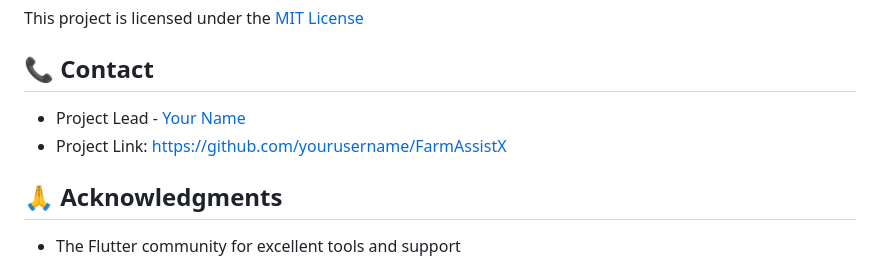
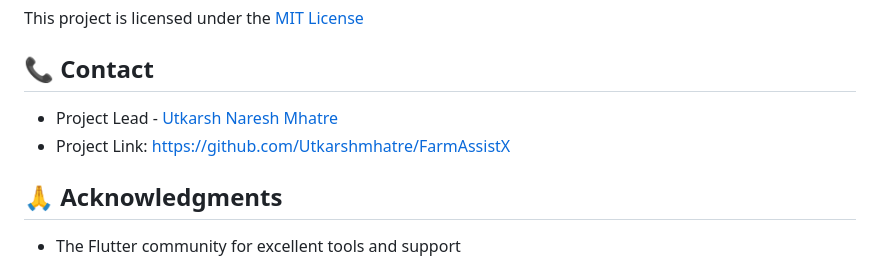
Before and after one commit to Utkarshmhatre/Assistant_For_Farmers, a Markdown page: README.md, the part around the change. GitHub-like rendering.

```diff
--- a/README.md
+++ b/README.md
@@ -84,8 +84,8 @@ We welcome contributions to FarmAssistX! Please read our contributing guidelines
 This project is licensed under the [MIT License](LICENSE)
 
 ## 📞 Contact
-- Project Lead - [Your Name](mailto:your.email@domain.com)
-- Project Link: [https://github.com/yourusername/FarmAssistX](https://github.com/yourusername/FarmAssistX)
+- Project Lead - [Utkarsh Naresh Mhatre](mailto:utkarshmhatre434@gmail.com)
+- Project Link: [https://github.com/Utkarshmhatre/FarmAssistX](https://github.com/Utkarshmhatre/FarmAssistX)
 
 ## 🙏 Acknowledgments
 
```
